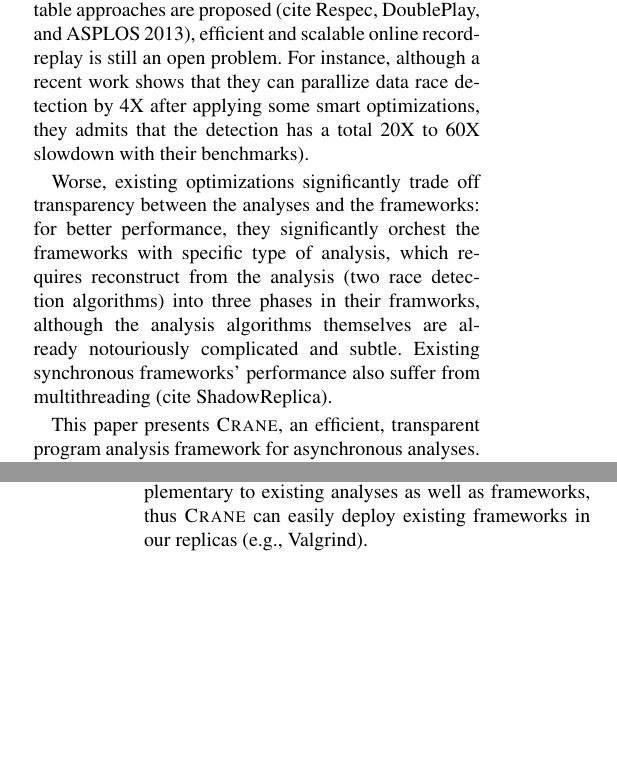
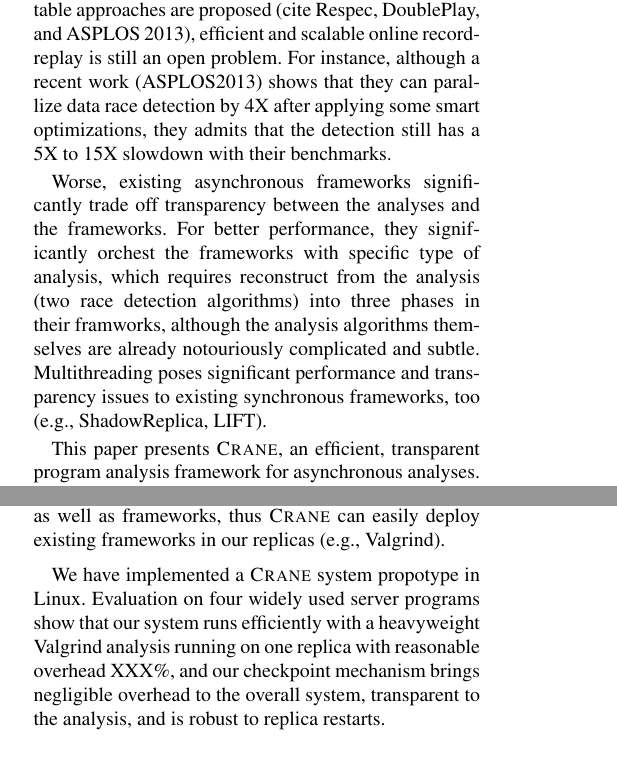
Before and after one commit to yining0417/CloudCom, a LaTeX paper (paper.tex, which reads intro.tex): two parts of the columns of pages 1 and 2 of 2, joined at a grey line, cut so that both start at the same text, the shorter picture padded with empty space. Compiled offline with pdfLaTeX; a LaTeX package or settings file that is missing is left out.

Commit message:
New logic flow. Rewrite.

```diff
--- a/intro.tex
+++ b/intro.tex
@@ -42,18 +42,19 @@ online (cite Respec) which frequently synchronize thread interleavings (or
 schedules and easily leading to divergent execution states. Despite a variety
 of notable approaches are proposed (cite Respec, DoublePlay, and ASPLOS 2013),
 efficient and scalable online record-replay is still an open problem. For
-instance, although a recent work shows that they can parallize data race
-detection by 4X after applying some smart optimizations, they admits that the
-detection has a total 20X to 60X slowdown with their benchmarks).
+instance, although a recent work (ASPLOS2013) shows that they can parallize
+data race detection by 4X after applying some smart optimizations, they admits
+that the detection still has a 5X to 15X slowdown with their benchmarks.
 
 
-Worse, existing optimizations significantly trade off transparency between the
-analyses and the frameworks: for better performance, they significantly orchest
-the frameworks with specific type of analysis, which requires reconstruct from
-the analysis (two race detection algorithms) into three phases in their
-framworks, although the analysis algorithms themselves are already notouriously
-complicated and subtle. Existing synchronous frameworks' performance also
-suffer from multithreading (cite ShadowReplica).
+Worse, existing asynchronous frameworks significantly trade off transparency
+between the analyses and the frameworks. For better performance, they
+significantly orchest the frameworks with specific type of analysis, which
+requires reconstruct from the analysis (two race detection algorithms) into
+three phases in their framworks, although the analysis algorithms themselves
+are already notouriously complicated and subtle. Multithreading poses
+significant performance and transparency issues to existing synchronous
+frameworks, too (\eg, ShadowReplica, LIFT).
 
 
 % P4: Our approach. Replication. DMT. And why we are better than existing
@@ -88,9 +81,4 @@ framework with the analysis for better performance (\eg, ShadowReplica and
-ASPLOS13), our framework is independent to analysis logic, so it is
-complementary to existing analyses as well as frameworks, thus \xxx can easily
-deploy existing frameworks in our replicas (\eg, Valgrind).
-
-
-% P6: A practical challenge. Transparent checkpoint.
+% P5: A practical challenge. Transparent checkpoint.
 However, to make \xxx's asynchronous analysis framework practical, two
 challenges should be addressed. First, depending on machine restarts and
 network partitions, a node's role may change, not only between a \paxos primary
@@ -105,3 +102,13 @@ replicas can reach consensus on this roll back and act consistently.
+(\eg, ShadowReplica and ASPLOS13), our framework is independent to analysis
+logic, so it is complementary to existing analyses as well as frameworks, thus
+\xxx can easily deploy existing frameworks in our replicas (\eg, Valgrind).
+
+
+We have implemented a \xxx system propotype in Linux. Evaluation on four widely
+used server programs show that our system runs efficiently with a heavyweight
+Valgrind analysis running on one replica with reasonable overhead XXX\%, and
+our checkpoint mechanism brings negligible overhead to the overall system,
+transparent to the analysis, and is robust to replica restarts.
 
 
 
```
Also changed, not shown: intro.tex (17 more changed lines).
